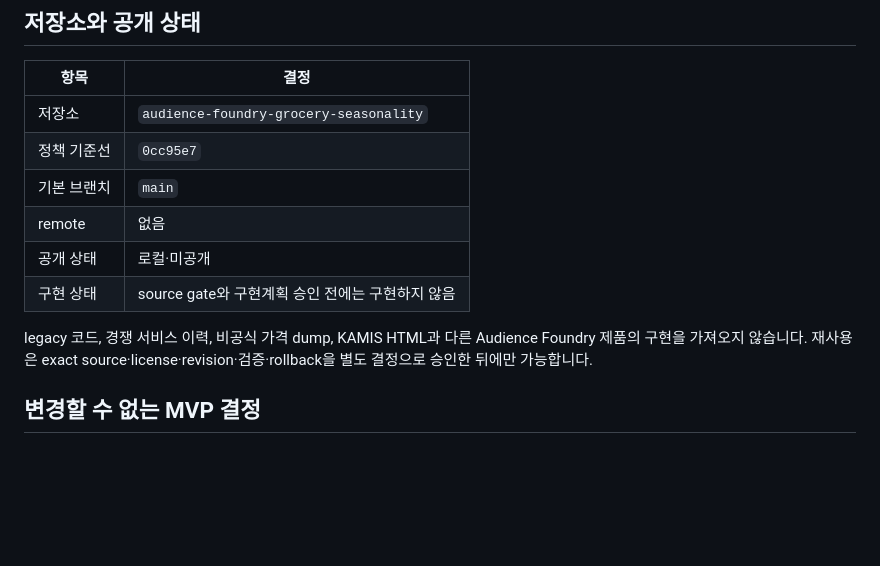
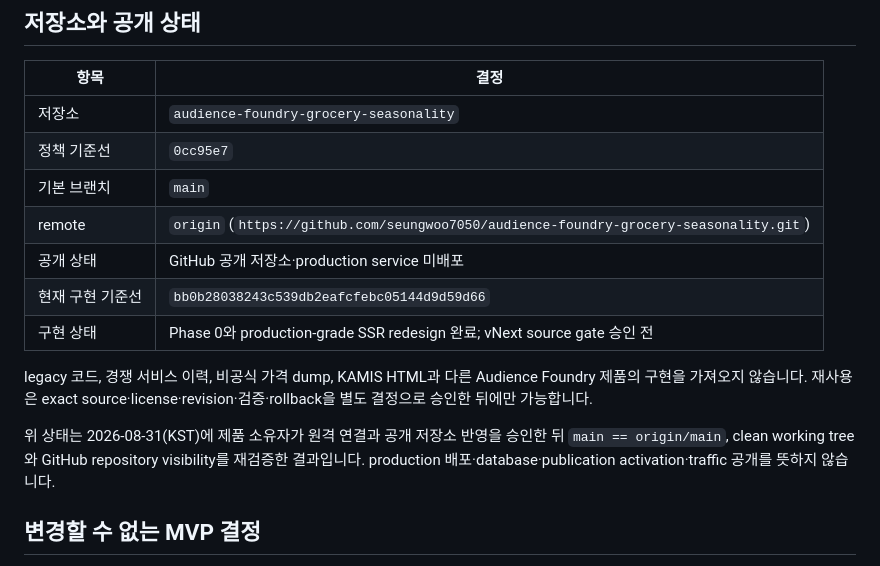
Before and after one commit to seungwoo7050/audience-foundry-grocery-seasonality, a Markdown page: docs/PRODUCT-DECISIONS.md, the part around the change. GitHub-like rendering; blank space fills up the shorter version.

```diff
--- a/docs/PRODUCT-DECISIONS.md
+++ b/docs/PRODUCT-DECISIONS.md
@@ -11,13 +11,18 @@
 | 저장소 | `audience-foundry-grocery-seasonality` |
 | 정책 기준선 | `0cc95e7` |
 | 기본 브랜치 | `main` |
-| remote | 없음 |
-| 공개 상태 | 로컬·미공개 |
-| 구현 상태 | source gate와 구현계획 승인 전에는 구현하지 않음 |
+| remote | `origin` (`https://github.com/seungwoo7050/audience-foundry-grocery-seasonality.git`) |
+| 공개 상태 | GitHub 공개 저장소·production service 미배포 |
+| 현재 구현 기준선 | `bb0b28038243c539db2eafcfebc05144d9d59d66` |
+| 구현 상태 | Phase 0와 production-grade SSR redesign 완료; vNext source gate 승인 전 |
 
 legacy 코드, 경쟁 서비스 이력, 비공식 가격 dump, KAMIS HTML과 다른 Audience Foundry
 제품의 구현을 가져오지 않습니다. 재사용은 exact source·license·revision·검증·rollback을
 별도 결정으로 승인한 뒤에만 가능합니다.
+
+위 상태는 2026-08-31(KST)에 제품 소유자가 원격 연결과 공개 저장소 반영을 승인한 뒤
+`main == origin/main`, clean working tree와 GitHub repository visibility를 재검증한 결과입니다.
+production 배포·database·publication activation·traffic 공개를 뜻하지 않습니다.
 
 ## 변경할 수 없는 MVP 결정
 
```
Also changed, not shown: docs/COMPLETION-REPORT.md (+7 -1 lines).
